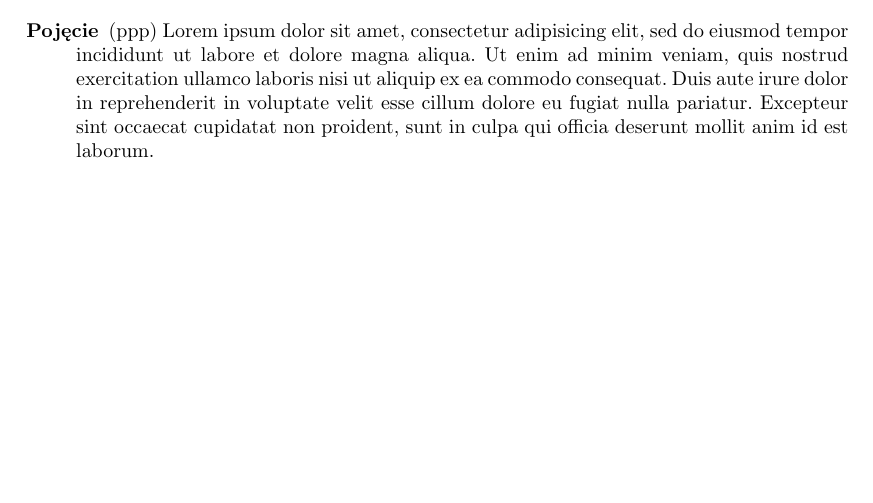
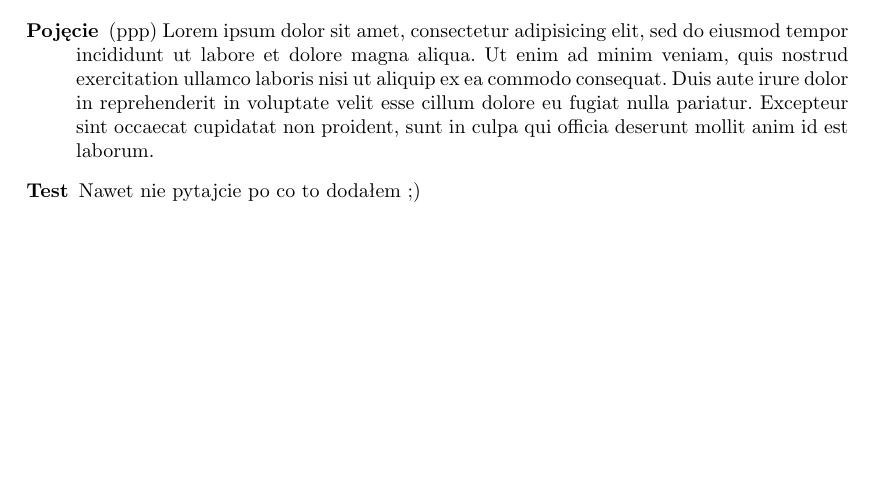
Before and after one commit to maksmichniewicz/apsi, a LaTeX document (projekt.tex): part of page 11 of 11, cut so that both start at the same text. Compiled offline with pdfLaTeX.

Commit message:
Git test.

```diff
--- a/projekt.tex
+++ b/projekt.tex
@@ -428,6 +428,7 @@
 				ullamco laboris nisi ut aliquip ex ea commodo consequat. Duis aute irure dolor in reprehenderit
 				in voluptate velit esse cillum dolore eu fugiat nulla pariatur. Excepteur sint occaecat
 				cupidatat non proident, sunt in culpa qui officia deserunt mollit anim id est laborum.
+			\item[Test] Nawet nie pytajcie po co to dodałem ;)
 		\end{description}
 
 \end{document}
```
